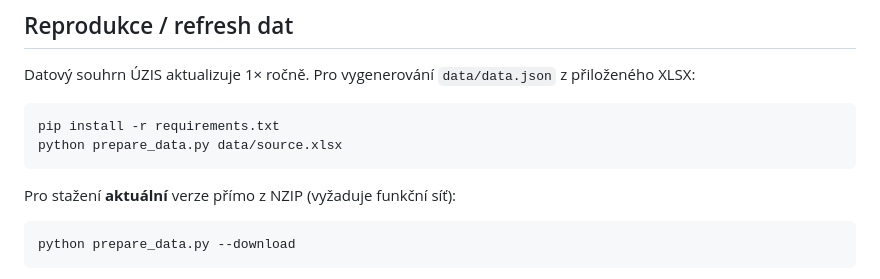
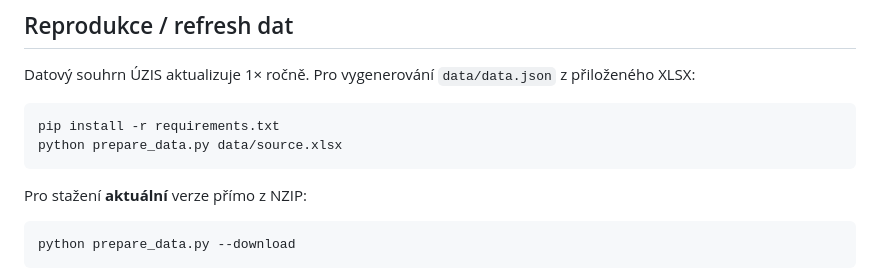
Before and after one commit to blair-droid/uzis, a Markdown page: README.md, the part around the change. Drawn GitHub-style.

Commit message:
Update README.md
Removed the requirement for a functional network to download the latest version from NZIP.

````diff
--- a/README.md
+++ b/README.md
@@ -59,7 +59,7 @@ pip install -r requirements.txt
 python prepare_data.py data/source.xlsx
 ```
 
-Pro stažení **aktuální** verze přímo z NZIP (vyžaduje funkční síť):
+Pro stažení **aktuální** verze přímo z NZIP:
 
 ```bash
 python prepare_data.py --download
````
